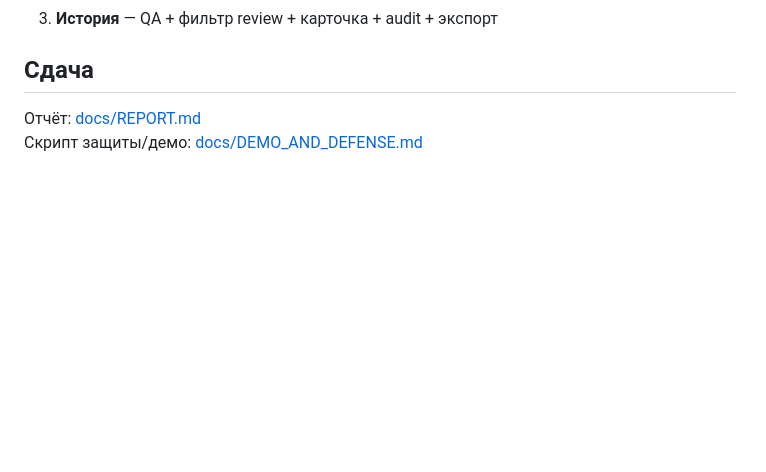
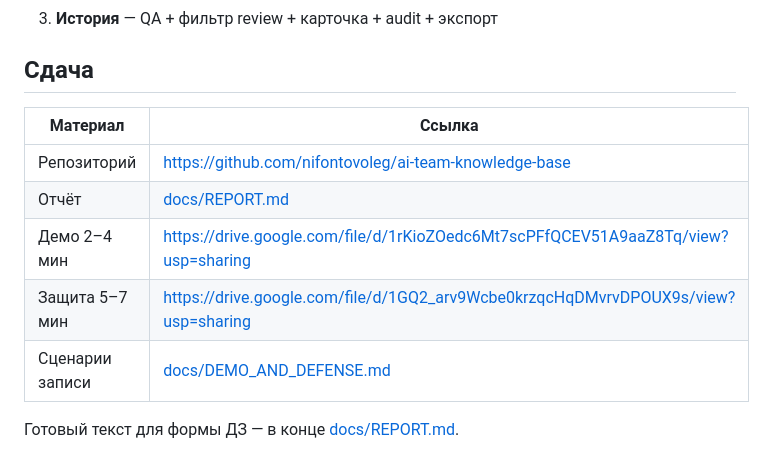
Before and after one commit to nifontovoleg/ai-team-knowledge-base, a Markdown page: README.md, the part around the change. Rendered like a GitHub page; blank space fills up the shorter version.

```diff
--- a/README.md
+++ b/README.md
@@ -168,5 +168,12 @@ python -m scripts.run_question_checks
 
 ## Сдача
 
-Отчёт: [docs/REPORT.md](docs/REPORT.md)
-Скрипт защиты/демо: [docs/DEMO_AND_DEFENSE.md](docs/DEMO_AND_DEFENSE.md)
+| Материал | Ссылка |
+|----------|--------|
+| Репозиторий | https://github.com/nifontovoleg/ai-team-knowledge-base |
+| Отчёт | [docs/REPORT.md](docs/REPORT.md) |
+| Демо 2–4 мин | https://drive.google.com/file/d/1rKioZOedc6Mt7scPFfQCEV51A9aaZ8Tq/view?usp=sharing |
+| Защита 5–7 мин | https://drive.google.com/file/d/1GQ2_arv9Wcbe0krzqcHqDMvrvDPOUX9s/view?usp=sharing |
+| Сценарии записи | [docs/DEMO_AND_DEFENSE.md](docs/DEMO_AND_DEFENSE.md) |
+
+Готовый текст для формы ДЗ — в конце [docs/REPORT.md](docs/REPORT.md#текст-для-сдачи-дз).
```
Also changed, not shown: docs/REPORT.md (+24 -3 lines).
